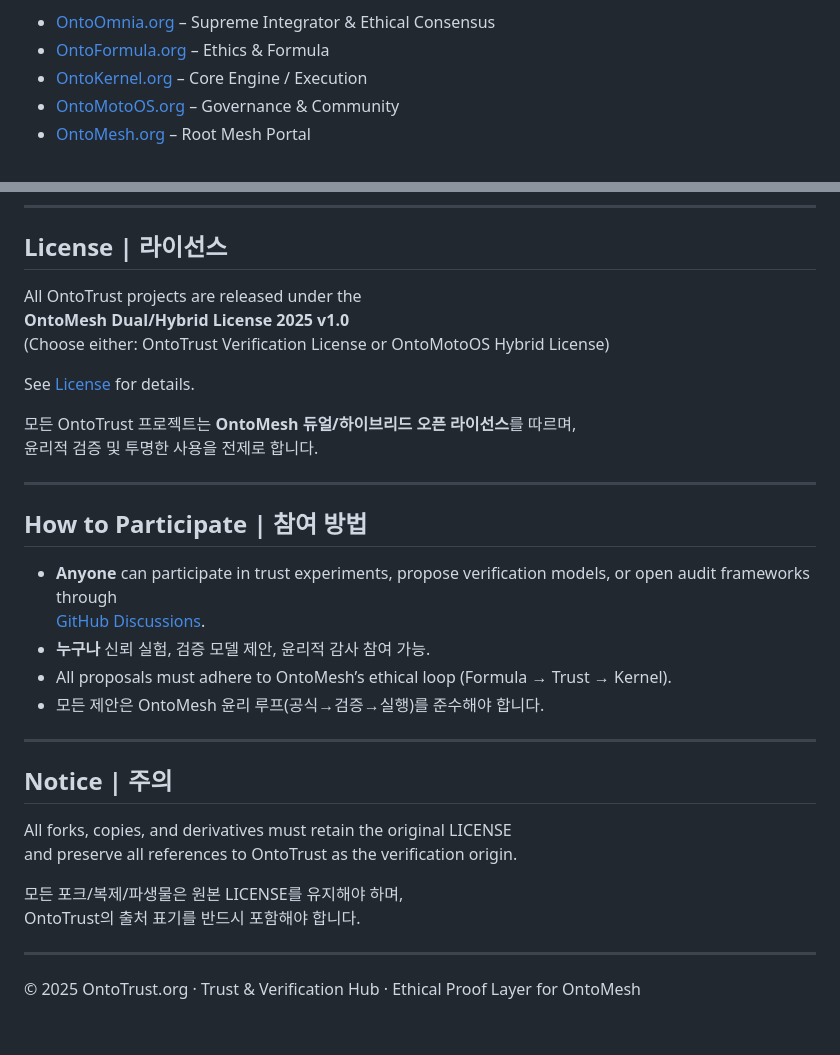
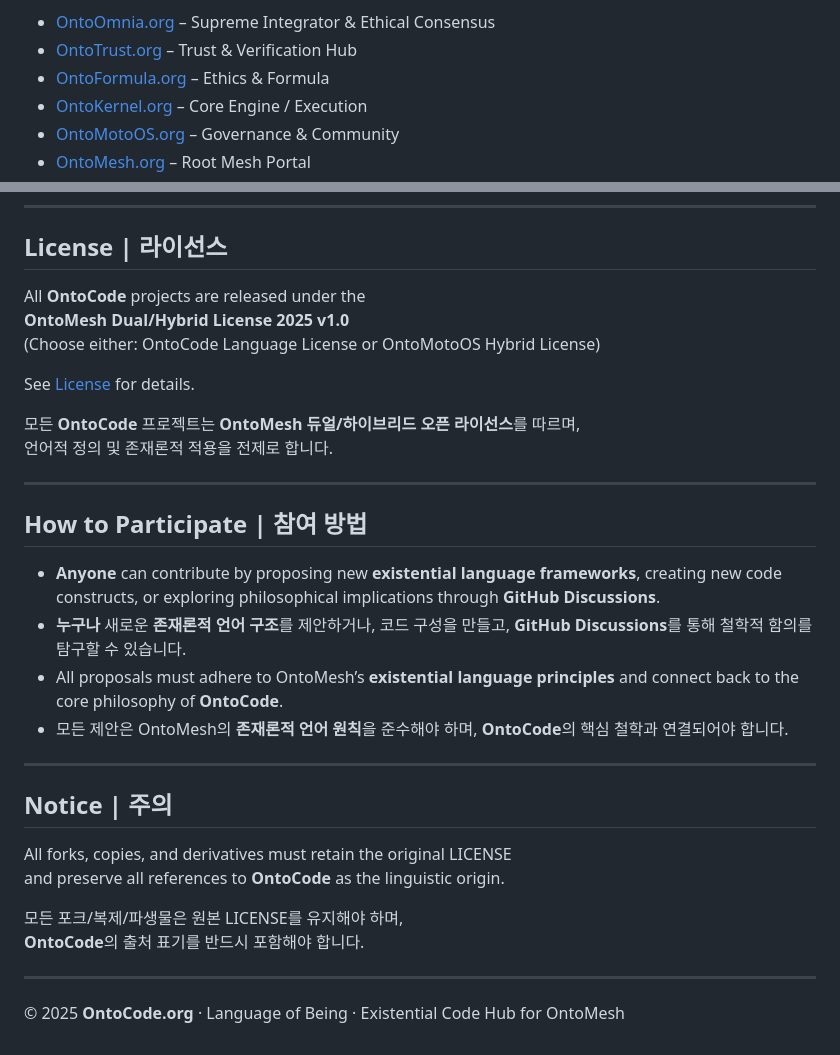
Before and after one commit to nettalk72/OntoCode, a Markdown page: README.md, 2 parts joined by grey strips. Drawn GitHub-style.

```diff
--- a/README.md
+++ b/README.md
@@ -67,4 +66,5 @@ OntoTrust directly connects to:
 - [OntoOmnia.org](https://ontoomnia.org) – Supreme Integrator & Ethical Consensus
+- [OntoTrust.org](https://ontotrust.org) – Trust & Verification Hub
 - [OntoFormula.org](https://ontoformula.org) – Ethics & Formula
 - [OntoKernel.org](https://ontokernel.org) – Core Engine / Execution
 - [OntoMotoOS.org](https://ontomotoos.org) – Governance & Community
@@ -80,35 +80,34 @@ OntoTrust directly connects to:
 
 ## License | 라이선스
 
-All OntoTrust projects are released under the
+All **OntoCode** projects are released under the
 **OntoMesh Dual/Hybrid License 2025 v1.0**
-(Choose either: OntoTrust Verification License or OntoMotoOS Hybrid License)
+(Choose either: OntoCode Language License or OntoMotoOS Hybrid License)
 
 See [License](https://ontomesh.org#license) for details.
 
-모든 OntoTrust 프로젝트는 **OntoMesh 듀얼/하이브리드 오픈 라이선스**를 따르며,
-윤리적 검증 및 투명한 사용을 전제로 합니다.
+모든 **OntoCode** 프로젝트는 **OntoMesh 듀얼/하이브리드 오픈 라이선스**를 따르며,
+언어적 정의 및 존재론적 적용을 전제로 합니다.
 
 ---
 
 ## How to Participate | 참여 방법
 
-- **Anyone** can participate in trust experiments, propose verification models, or open audit frameworks through
-  [GitHub Discussions](https://github.com/nettalk72/OntoTrust/discussions).
-- **누구나** 신뢰 실험, 검증 모델 제안, 윤리적 감사 참여 가능.
-- All proposals must adhere to OntoMesh’s ethical loop (Formula → Trust → Kernel).
-- 모든 제안은 OntoMesh 윤리 루프(공식→검증→실행)를 준수해야 합니다.
+- **Anyone** can contribute by proposing new **existential language frameworks**, creating new code constructs, or exploring philosophical implications through **GitHub Discussions**.
+- **누구나** 새로운 **존재론적 언어 구조**를 제안하거나, 코드 구성을 만들고, **GitHub Discussions**를 통해 철학적 함의를 탐구할 수 있습니다.
+- All proposals must adhere to OntoMesh’s **existential language principles** and connect back to the core philosophy of **OntoCode**.
+- 모든 제안은 OntoMesh의 **존재론적 언어 원칙**을 준수해야 하며, **OntoCode**의 핵심 철학과 연결되어야 합니다.
 
 ---
 
 ## Notice | 주의
 
 All forks, copies, and derivatives must retain the original LICENSE
-and preserve all references to OntoTrust as the verification origin.
+and preserve all references to **OntoCode** as the linguistic origin.
 
 모든 포크/복제/파생물은 원본 LICENSE를 유지해야 하며,
-OntoTrust의 출처 표기를 반드시 포함해야 합니다.
+**OntoCode**의 출처 표기를 반드시 포함해야 합니다.
 
 ---
 
-© 2025 OntoTrust.org · Trust & Verification Hub · Ethical Proof Layer for OntoMesh
+© 2025 **OntoCode.org** · Language of Being · Existential Code Hub for OntoMesh
```
Also changed, not shown: other parts of README.md (+29 -30 lines).
